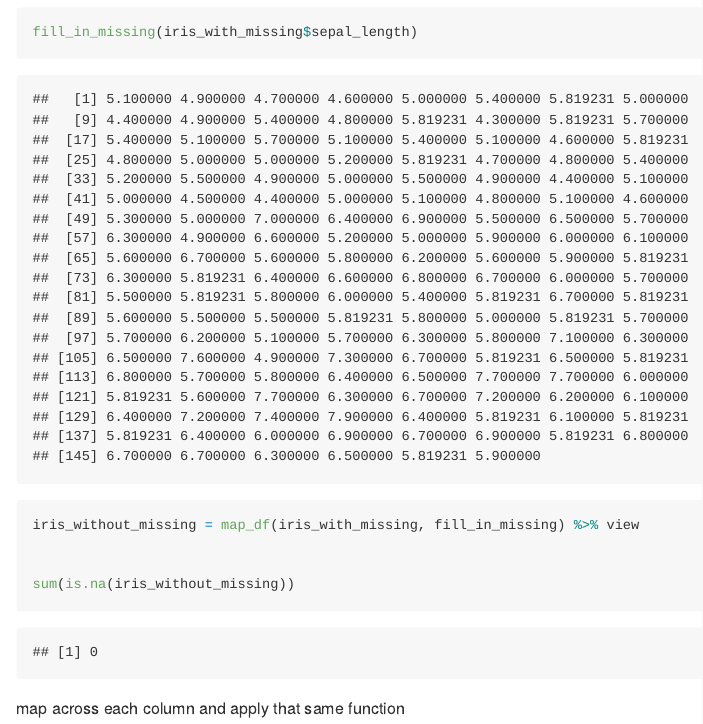
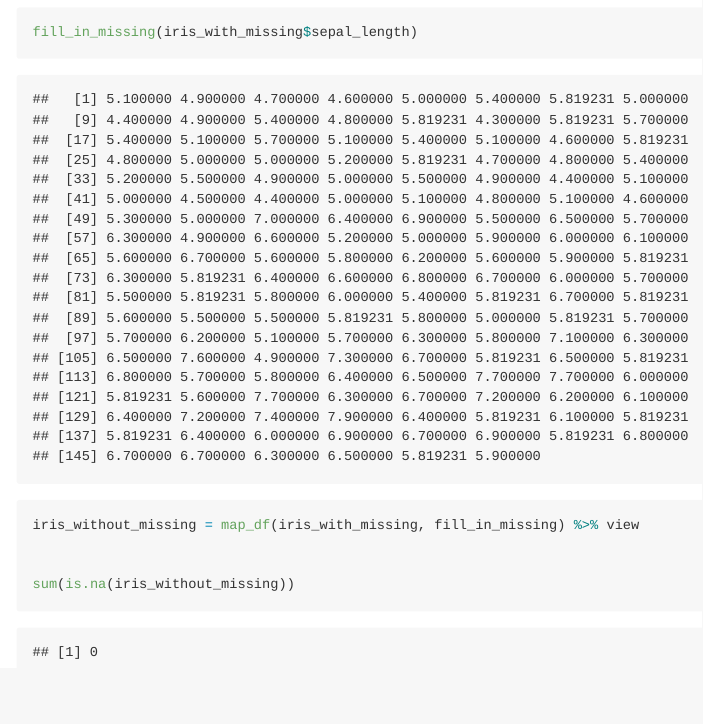
Before and after one commit to th2891/p8105_hw5_th2891, an R Markdown document (p8105_hw5_th2891.Rmd): the page in a window 1100 px wide, from 7890 px down. The pictures show the output file p8105_hw5_th2891.md that the author committed with the source, drawn offline in the style of GitHub.

Commit message:
final committ

````diff
--- a/p8105_hw5_th2891.Rmd
+++ b/p8105_hw5_th2891.Rmd
@@ -229,6 +229,3 @@ iris_without_missing = map_df(iris_with_missing, fill_in_missing) %>% view
 
 sum(is.na(iris_without_missing))
 ```
-
-
-map across each column and apply that same function
````
Also changed, not shown: p8105_hw5_th2891.md.
